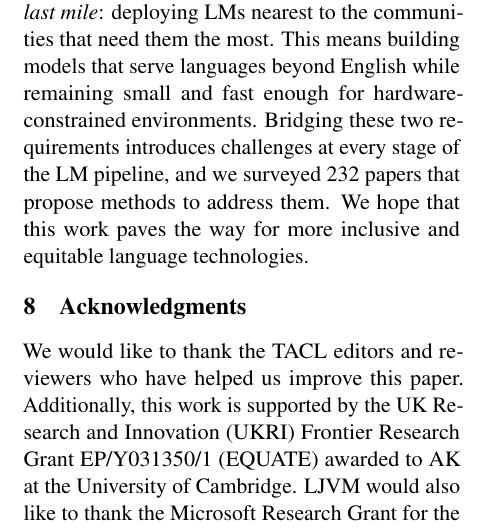
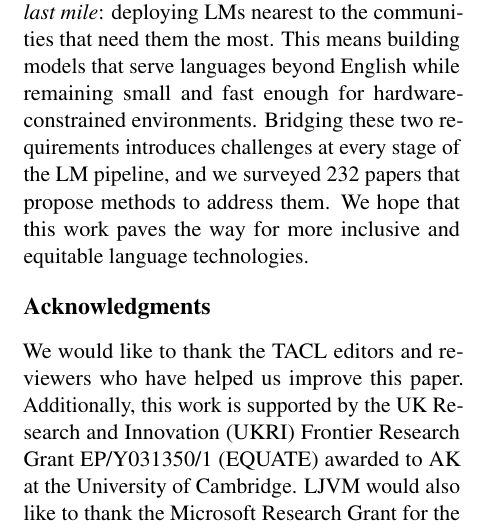
Before and after one commit to ljvmiranda921/multilinguality-at-the-edge, a LaTeX paper (tacl2021v1-template.tex): part of one column of page 10 of 31 before the commit and part of one column of page 10 of 30 after it, cut so that both start at the same text. Compiled offline with pdfLaTeX.

Commit message:
[wip] Update

```diff
--- a/tacl2021v1-template.tex
+++ b/tacl2021v1-template.tex
@@ -680,7 +680,7 @@ We hope that this work paves the way for more inclusive and equitable language t
 
 
 \iftaclpubformat
-  \section{Acknowledgments}
+  \section*{Acknowledgments}
   We would like to thank the TACL editors and reviewers who have helped us improve this paper.
   Additionally, this work is supported by the UK Research and Innovation (UKRI) Frontier Research Grant EP/Y031350/1 (EQUATE) awarded to AK at the University of Cambridge.
   LJVM would also like to thank the Microsoft Research Grant for the compute credits used to access GPT-4.1 for annotation.
```
Also changed, not shown: tacl2021v1-template.tex (2 more changed lines).
